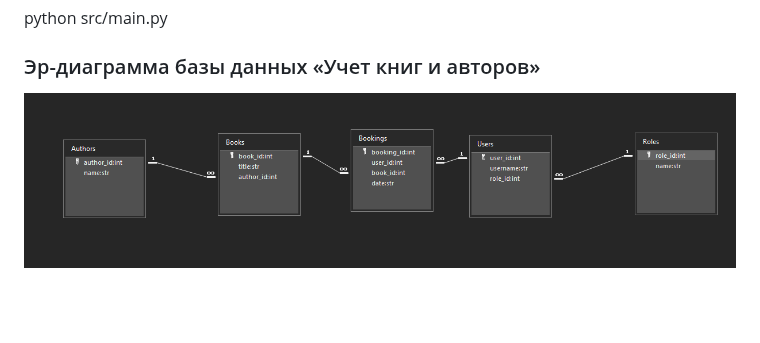
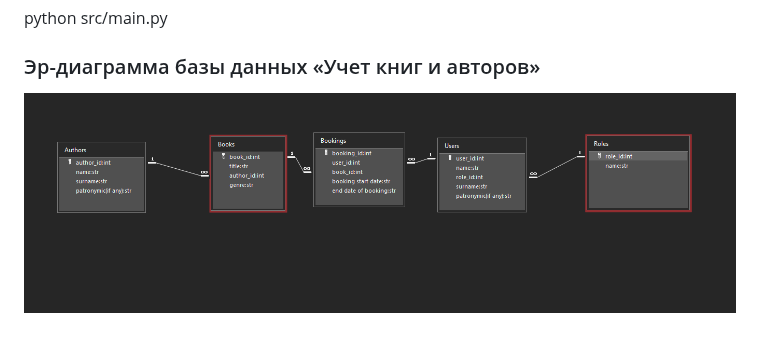
Before and after one commit to nal1x/Lab2_Project, a Markdown page: README.md, the part around the change. Rendered like a GitHub page; pictures changed too: docs/diagrams/er-diagramma2.png (added); blank space fills up the shorter version.

Commit message:
изменения

```diff
--- a/README.md
+++ b/README.md
@@ -62,4 +62,4 @@ python src/main.py
 
 ### Эр-диаграмма базы данных «Учет книг и авторов»
 
-![ER-диаграмма](docs/diagrams/er-diagramma.png)
+![ER-диаграмма](docs/diagrams/er-diagramma2.png)
```
